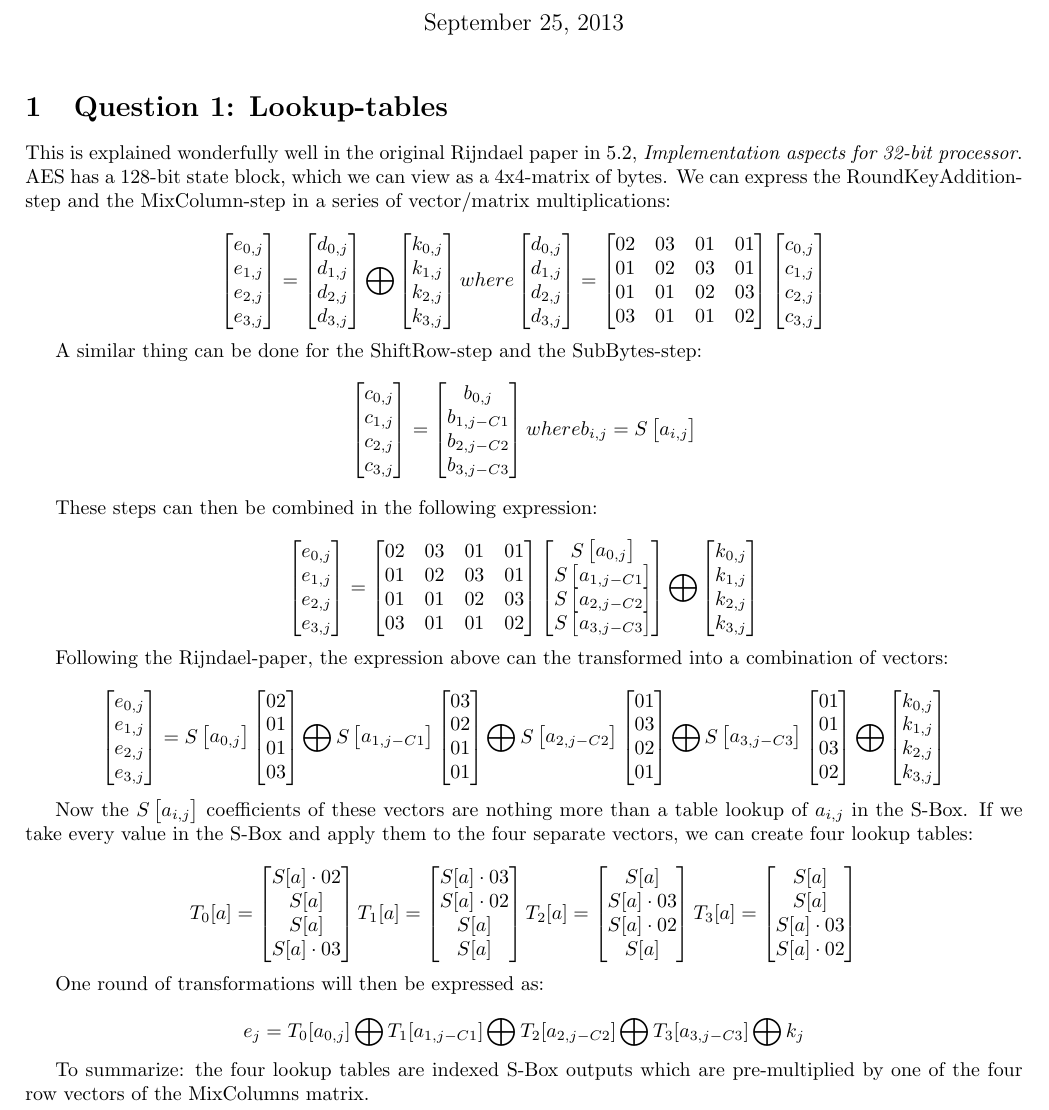
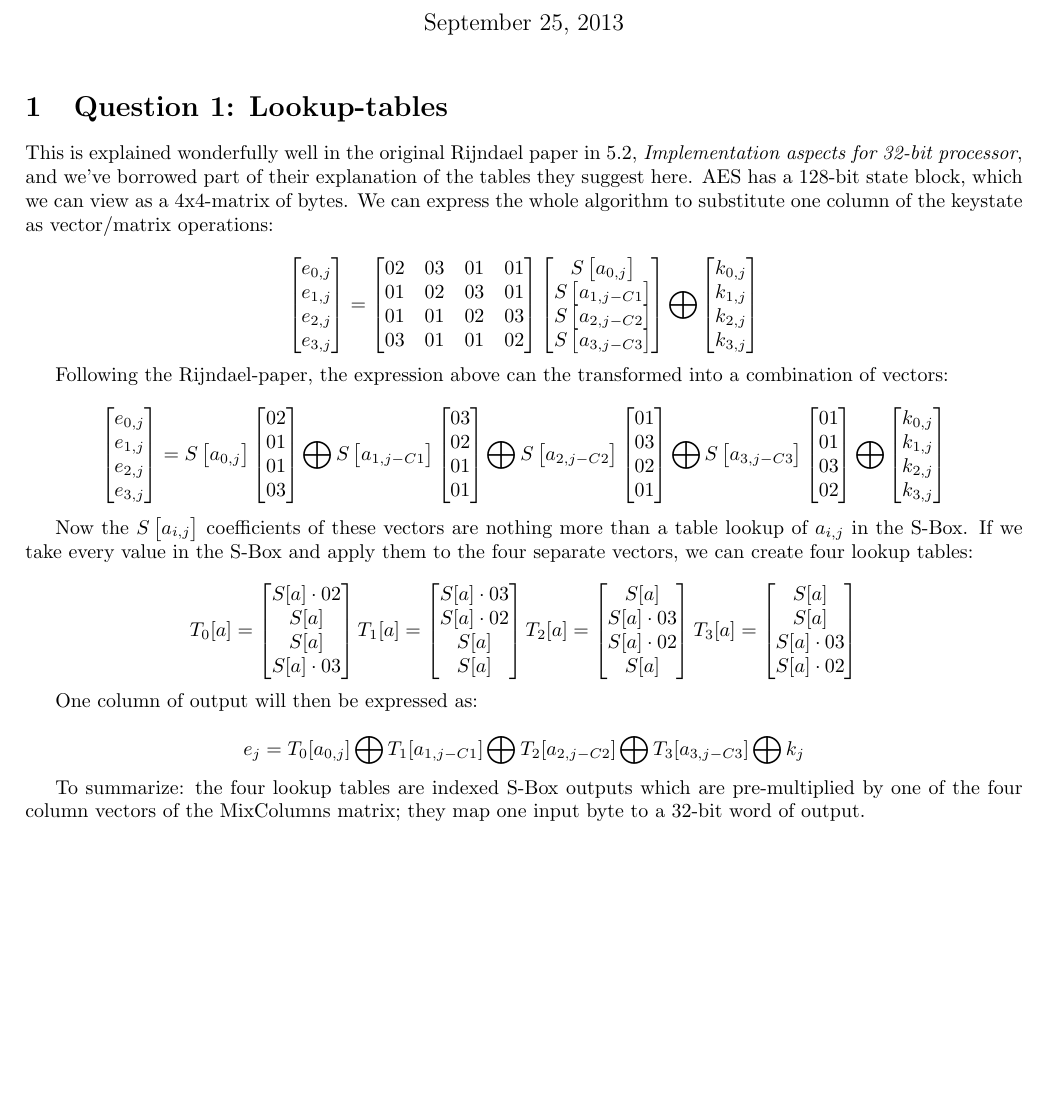
Before and after one commit to ToasterNL/Crypto_Homework, a LaTeX problem sheet (week3/homework_3.tex): part of page 1 of 3, cut so that both start at the same text, the shorter picture padded with empty space. Compiled offline with pdfLaTeX.

Commit message:
Cut to the chase

```diff
--- a/week3/homework_3.tex
+++ b/week3/homework_3.tex
@@ -17,76 +17,76 @@
 \date
 
 \section{Question 1: Lookup-tables}
-This is explained wonderfully well in the original Rijndael paper in 5.2, \textit{Implementation aspects for 32-bit processor}.
+This is explained wonderfully well in the original Rijndael paper in 5.2, \textit{Implementation aspects for 32-bit processor}, and we've borrowed part of their explanation of the tables they suggest here.
 AES has a 128-bit state block, which we can view as a 4x4-matrix of bytes.
-We can express the RoundKeyAddition-step and the MixColumn-step in a series of vector/matrix multiplications:
+We can express the whole algorithm to substitute one column of the keystate as vector/matrix operations:
 
-\[
-\begin{bmatrix}
-e_{0,j} \\
-e_{1,j} \\
-e_{2,j} \\
-e_{3,j} \\
-\end{bmatrix}
-=
-\begin{bmatrix}
-d_{0,j} \\
-d_{1,j} \\
-d_{2,j} \\
-d_{3,j} \\
-\end{bmatrix}
-\bigoplus
-\begin{bmatrix}
-k_{0,j} \\
-k_{1,j} \\
-k_{2,j} \\
-k_{3,j} \\
-\end{bmatrix}
-where
-\begin{bmatrix}
-d_{0,j} \\
-d_{1,j} \\
-d_{2,j} \\
-d_{3,j} \\
-\end{bmatrix}
-=
-\begin{bmatrix}
-02 & 03 & 01 & 01 \\
-01 & 02 & 03 & 01 \\
-01 & 01 & 02 & 03 \\
-03 & 01 & 01 & 02 \\
-\end{bmatrix}
-\begin{bmatrix}
-c_{0,j} \\
-c_{1,j} \\
-c_{2,j} \\
-c_{3,j} \\
-\end{bmatrix}
-\]
+%\[
+%\begin{bmatrix}
+%e_{0,j} \\
+%e_{1,j} \\
+%e_{2,j} \\
+%e_{3,j} \\
+%\end{bmatrix}
+%=
+%\begin{bmatrix}
+%d_{0,j} \\
+%d_{1,j} \\
+%d_{2,j} \\
+%d_{3,j} \\
+%\end{bmatrix}
+%\bigoplus
+%\begin{bmatrix}
+%k_{0,j} \\
+%k_{1,j} \\
+%k_{2,j} \\
+%k_{3,j} \\
+%\end{bmatrix}
+%where
+%\begin{bmatrix}
+%d_{0,j} \\
+%d_{1,j} \\
+%d_{2,j} \\
+%d_{3,j} \\
+%\end{bmatrix}
+%=
+%\begin{bmatrix}
+%02 & 03 & 01 & 01 \\
+%01 & 02 & 03 & 01 \\
+%01 & 01 & 02 & 03 \\
+%03 & 01 & 01 & 02 \\
+%\end{bmatrix}
+%\begin{bmatrix}
+%c_{0,j} \\
+%c_{1,j} \\
+%c_{2,j} \\
+%c_{3,j} \\
+%\end{bmatrix}
+%\]
 
-A similar thing can be done for the ShiftRow-step and the SubBytes-step:
-\[
-\begin{bmatrix}
-c_{0,j} \\
-c_{1,j} \\
-c_{2,j} \\
-c_{3,j} \\
-\end{bmatrix}
-=
-\begin{bmatrix}
-b_{0,j} \\
-b_{1,j-C1} \\
-b_{2,j-C2} \\
-b_{3,j-C3} \\
-\end{bmatrix}
-where
-b_{i,j} = S
-\begin{bmatrix}
-a_{i,j} \\
-\end{bmatrix}
-\]
+%A similar thing can be done for the ShiftRow-step and the SubBytes-step:
+%\[
+%\begin{bmatrix}
+%c_{0,j} \\
+%c_{1,j} \\
+%c_{2,j} \\
+%c_{3,j} \\
+%\end{bmatrix}
+%=
+%\begin{bmatrix}
+%b_{0,j} \\
+%b_{1,j-C1} \\
+%b_{2,j-C2} \\
+%b_{3,j-C3} \\
+%\end{bmatrix}
+%where
+%b_{i,j} = S
+%\begin{bmatrix}
+%a_{i,j} \\
+%\end{bmatrix}
+%\]
 
-These steps can then be combined in the following expression:
+%These steps can then be combined in the following expression:
 
 \[
 \begin{bmatrix}
@@ -224,7 +224,7 @@ S[a] \cdot 02\\
 \end{bmatrix}
 \]
 
-One round of transformations will then be expressed as:
+One column of output will then be expressed as:
 
 \[
 e_{j} = T_{0}[a_{0,j}]
@@ -238,7 +238,7 @@ T_{3}[a_{3,j-C3}]
 k_{j}
 \]
 
-To summarize: the four lookup tables are indexed S-Box outputs which are pre-multiplied by one of the four row vectors of the MixColumns matrix.
+To summarize: the four lookup tables are indexed S-Box outputs which are pre-multiplied by one of the four column vectors of the MixColumns matrix; they map one input byte to a 32-bit word of output.
 
 %The SubBytes-step substitutes these values with the values in the S-Box.
 %This S-Box can itself be viewed a lookup-table; it has a mapping for all possible byte values.
```
Also changed, not shown: week3/homework_3.tex (6 more changed lines).
